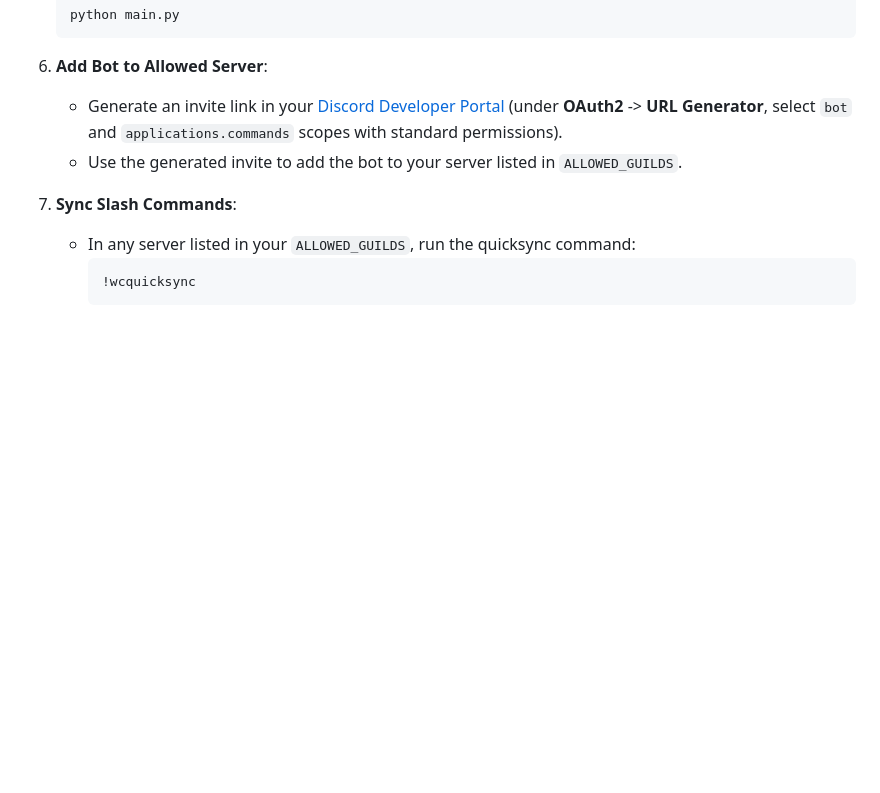
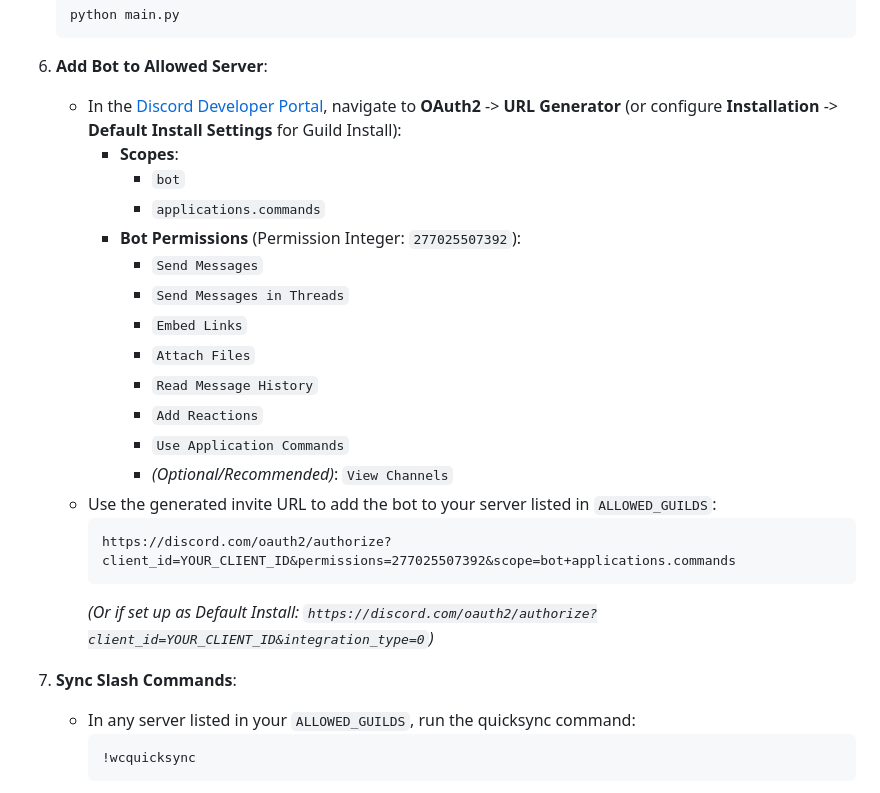
Before and after one commit to Megildur/WordCounter, a Markdown page: README.md, the part around the change. Rendered like a GitHub page; blank space fills up the shorter version.

Commit message:
docs: explicitly list required permissions and permission integer 277025507392 in step 6

````diff
--- a/README.md
+++ b/README.md
@@ -122,8 +122,24 @@ A feature-rich Discord bot designed to track **words**, **messages**, **attachme
    ```
 
 6. **Add Bot to Allowed Server**:
-   - Generate an invite link in your [Discord Developer Portal](https://discord.com/developers/applications) (under **OAuth2** -> **URL Generator**, select `bot` and `applications.commands` scopes with standard permissions).
-   - Use the generated invite to add the bot to your server listed in `ALLOWED_GUILDS`.
+   - In the [Discord Developer Portal](https://discord.com/developers/applications), navigate to **OAuth2** -> **URL Generator** (or configure **Installation** -> **Default Install Settings** for Guild Install):
+     - **Scopes**:
+       - `bot`
+       - `applications.commands`
+     - **Bot Permissions** (Permission Integer: `277025507392`):
+       - `Send Messages`
+       - `Send Messages in Threads`
+       - `Embed Links`
+       - `Attach Files`
+       - `Read Message History`
+       - `Add Reactions`
+       - `Use Application Commands`
+       - *(Optional/Recommended)*: `View Channels`
+   - Use the generated invite URL to add the bot to your server listed in `ALLOWED_GUILDS`:
+     ```text
+     https://discord.com/oauth2/authorize?client_id=YOUR_CLIENT_ID&permissions=277025507392&scope=bot+applications.commands
+     ```
+     *(Or if set up as Default Install: `https://discord.com/oauth2/authorize?client_id=YOUR_CLIENT_ID&integration_type=0`)*
 
 7. **Sync Slash Commands**:
    - In any server listed in your `ALLOWED_GUILDS`, run the quicksync command:
````
